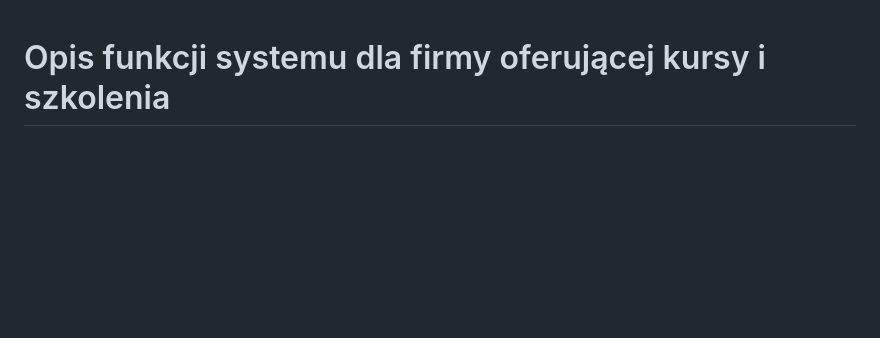
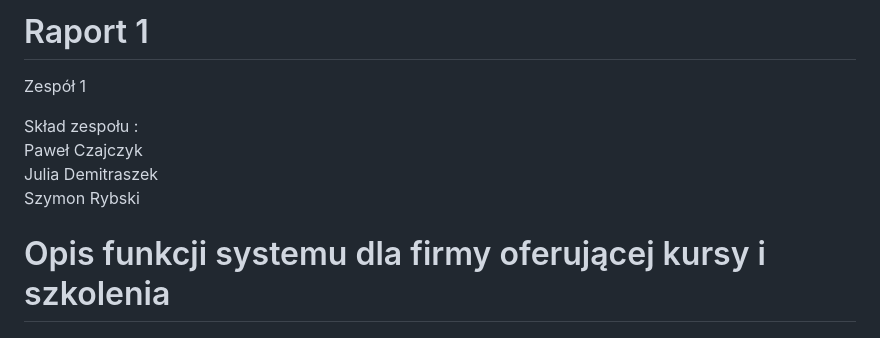
Before and after one commit to Bleidhu/Introduction__To_Databases_2024_AGH_Project, a Markdown page: docs/functionalities.md, the part around the change. GitHub-like rendering; blank space fills up the shorter version.

```diff
--- a/docs/functionalities.md
+++ b/docs/functionalities.md
@@ -1,3 +1,12 @@
+# Raport 1
+Zespół 1
+
+Skład zespołu :
+Paweł Czajczyk
+Julia Demitraszek
+Szymon Rybski
+
+
 # Opis funkcji systemu dla firmy oferującej kursy i szkolenia
 
 ## Role Użytkowników i Funkcje Systemu
```
